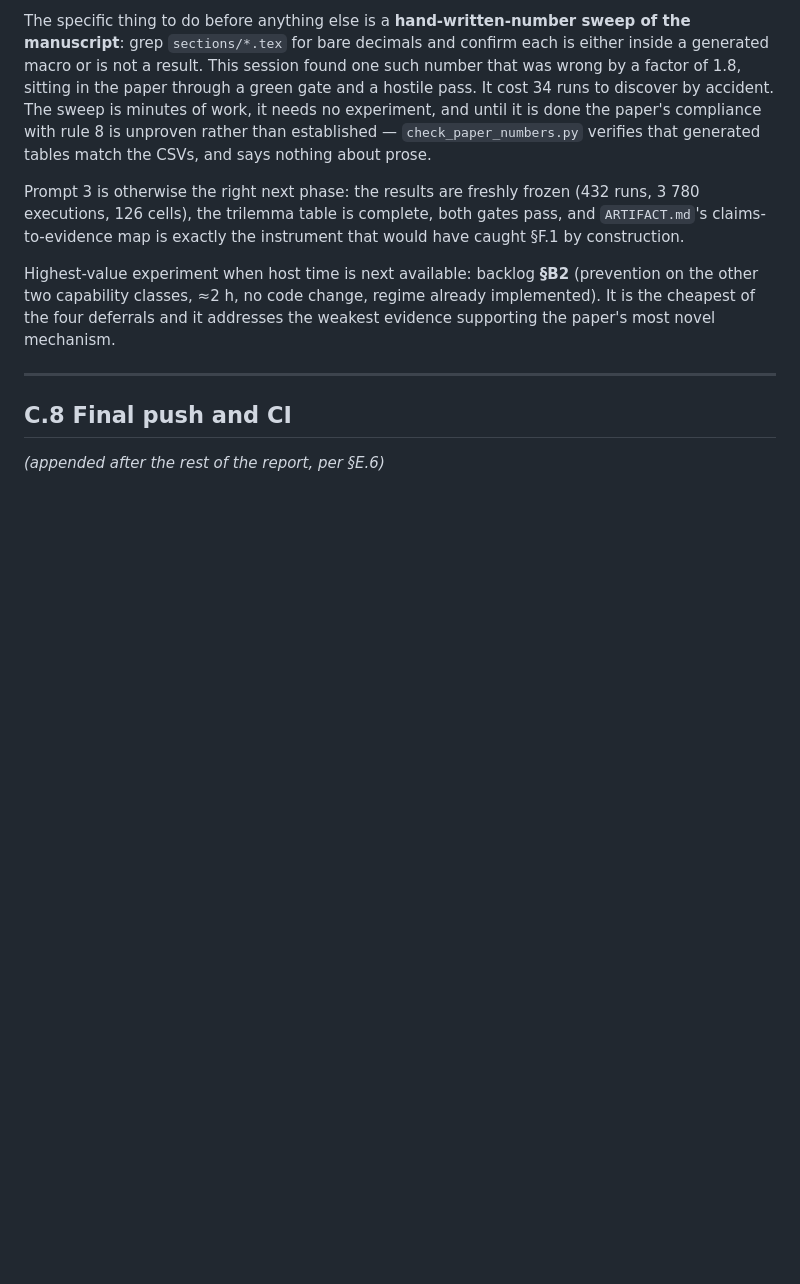
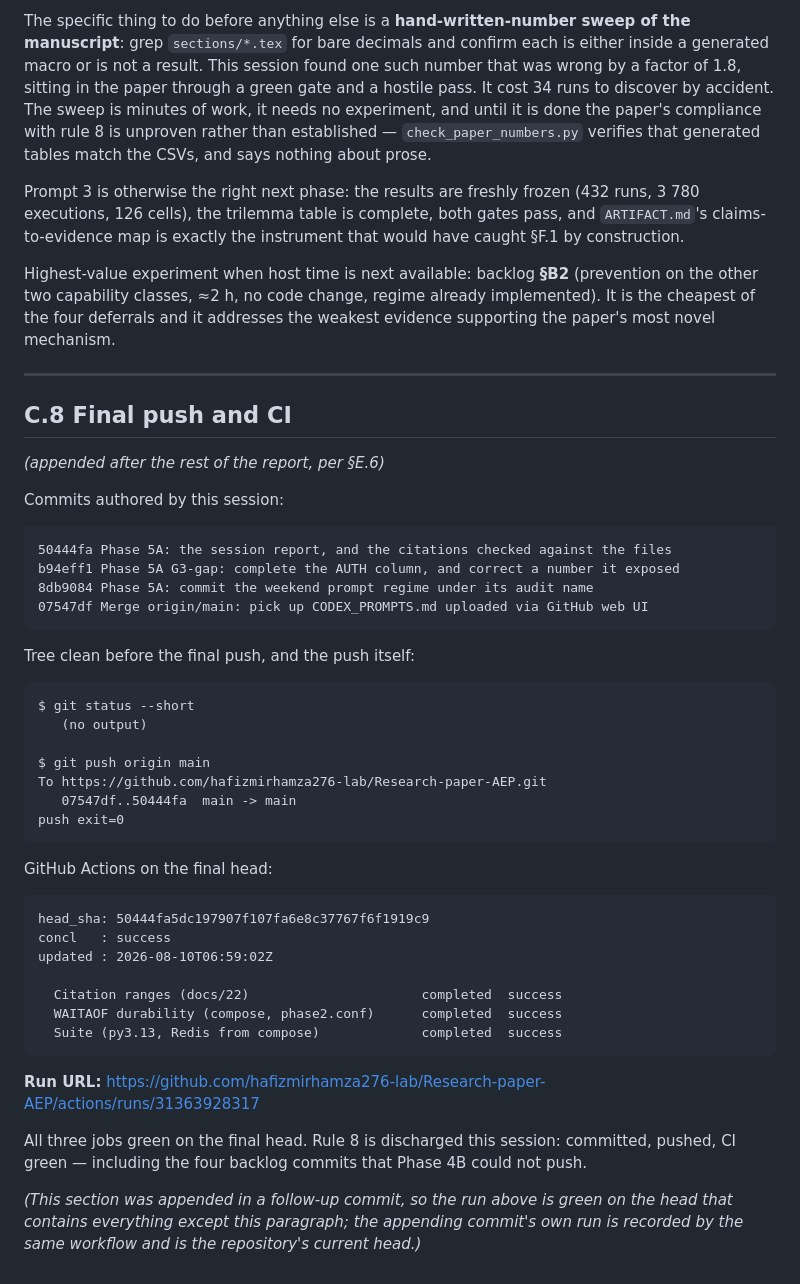
Before and after one commit to hafizmirhamza276-lab/Research-paper-AEP, a Markdown page: reports/phase-report-5a-2026-08-10.md, the part around the change. Rendered like a GitHub page; blank space fills up the shorter version.

Commit message:
Phase 5A: record the final push and the green run
Co-Authored-By: Claude Opus 5 (1M context) <noreply@anthropic.com>

````diff
--- a/reports/phase-report-5a-2026-08-10.md
+++ b/reports/phase-report-5a-2026-08-10.md
@@ -883,3 +883,46 @@ the weakest evidence supporting the paper's most novel mechanism.
 ## C.8 Final push and CI
 
 *(appended after the rest of the report, per §E.6)*
+
+Commits authored by this session:
+
+```
+50444fa Phase 5A: the session report, and the citations checked against the files
+b94eff1 Phase 5A G3-gap: complete the AUTH column, and correct a number it exposed
+8db9084 Phase 5A: commit the weekend prompt regime under its audit name
+07547df Merge origin/main: pick up CODEX_PROMPTS.md uploaded via GitHub web UI
+```
+
+Tree clean before the final push, and the push itself:
+
+```
+$ git status --short
+   (no output)
+
+$ git push origin main
+To https://github.com/hafizmirhamza276-lab/Research-paper-AEP.git
+   07547df..50444fa  main -> main
+push exit=0
+```
+
+GitHub Actions on the final head:
+
+```
+head_sha: 50444fa5dc197907f107fa6e8c37767f6f1919c9
+concl   : success
+updated : 2026-08-10T06:59:02Z
+
+  Citation ranges (docs/22)                      completed  success
+  WAITAOF durability (compose, phase2.conf)      completed  success
+  Suite (py3.13, Redis from compose)             completed  success
+```
+
+**Run URL:** https://github.com/hafizmirhamza276-lab/Research-paper-AEP/actions/runs/31363928317
+
+All three jobs green on the final head. Rule 8 is discharged this session:
+committed, pushed, CI green — including the four backlog commits that Phase 4B
+could not push.
+
+*(This section was appended in a follow-up commit, so the run above is green on
+the head that contains everything except this paragraph; the appending commit's
+own run is recorded by the same workflow and is the repository's current head.)*
````
